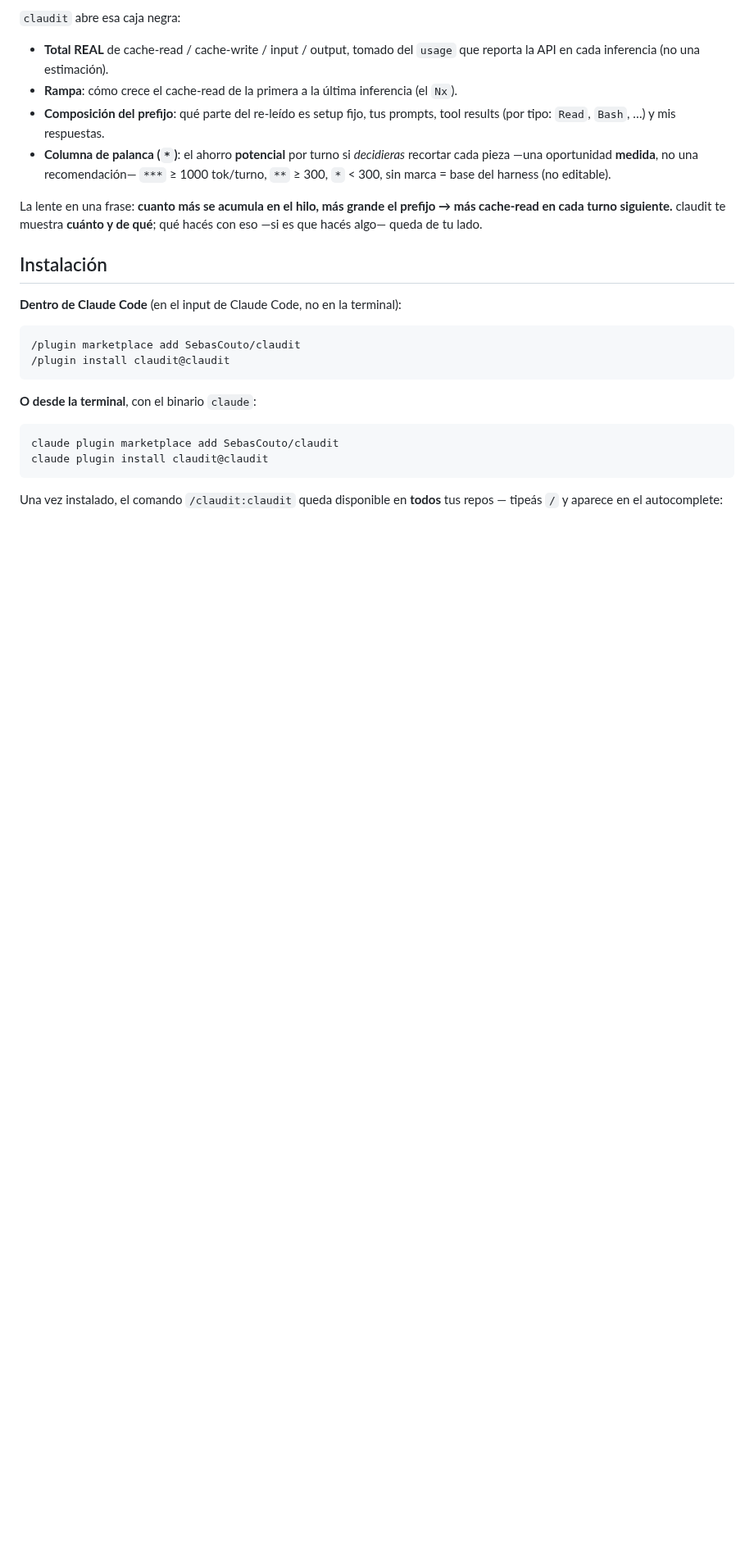
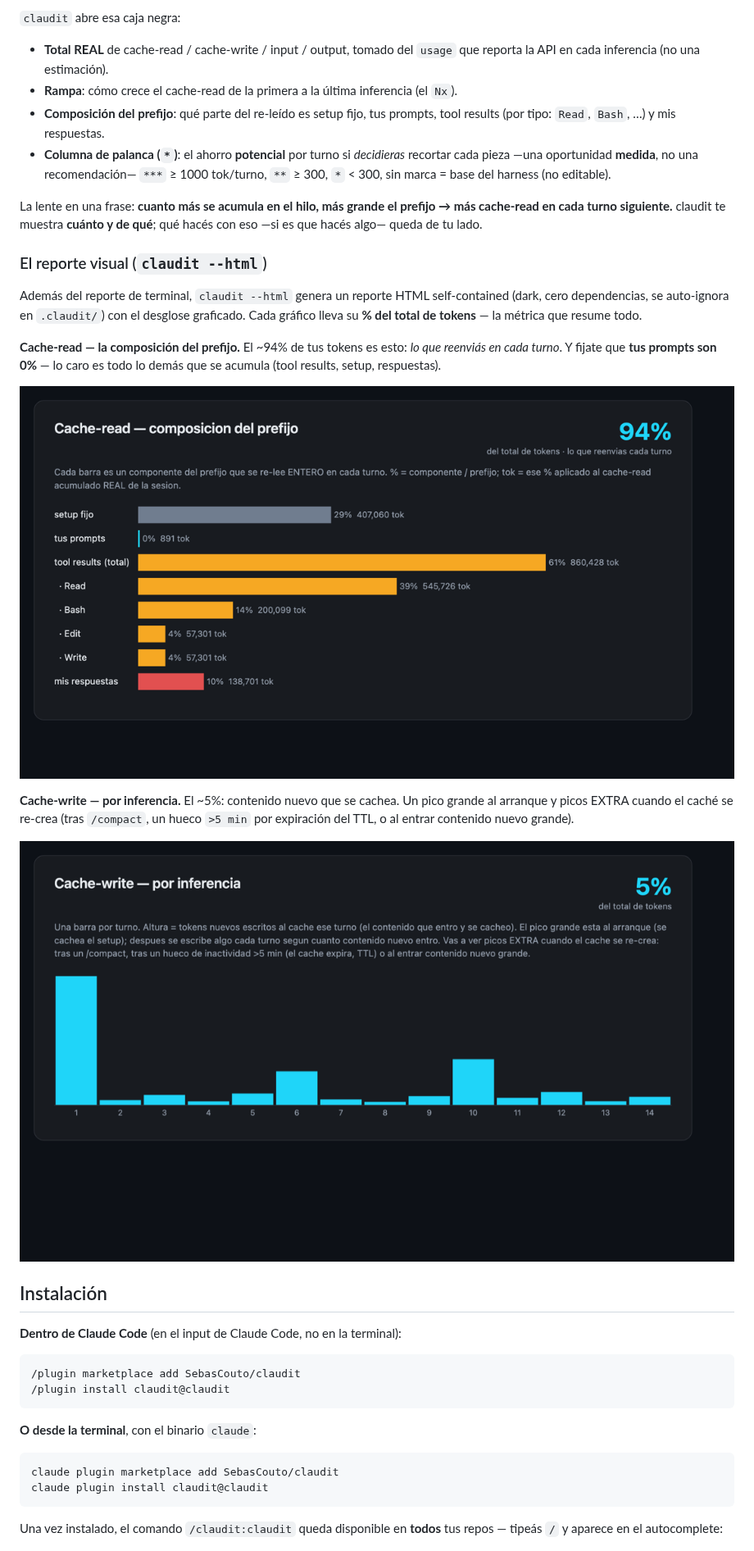
Before and after one commit to SebasCouto/claudit, a Markdown page: README.md, the part around one of its changes. Shown at 82% size. Rendered like a GitHub page; pictures changed too: assets/funnel-cache-read.png (added), assets/funnel-cache-write.png (added); blank space fills up the shorter version.

```diff
--- a/README.md
+++ b/README.md
@@ -38,6 +38,24 @@ CLAUDE.md, skills, hooks, tus prompts, resultados de herramientas y mis respuest
 La lente en una frase: **cuanto más se acumula en el hilo, más grande el prefijo →
 más cache-read en cada turno siguiente.** claudit te muestra **cuánto y de qué**; qué
 hacés con eso —si es que hacés algo— queda de tu lado.
+
+### El reporte visual (`claudit --html`)
+
+Además del reporte de terminal, `claudit --html` genera un reporte HTML self-contained
+(dark, cero dependencias, se auto-ignora en `.claudit/`) con el desglose graficado.
+Cada gráfico lleva su **% del total de tokens** — la métrica que resume todo.
+
+**Cache-read — la composición del prefijo.** El ~94% de tus tokens es esto: *lo que
+reenviás en cada turno*. Y fijate que **tus prompts son 0%** — lo caro es todo lo demás
+que se acumula (tool results, setup, respuestas).
+
+![Composición del cache-read por componente](assets/funnel-cache-read.png)
+
+**Cache-write — por inferencia.** El ~5%: contenido nuevo que se cachea. Un pico grande
+al arranque y picos EXTRA cuando el caché se re-crea (tras `/compact`, un hueco `>5 min`
+por expiración del TTL, o al entrar contenido nuevo grande).
+
+![Cache-write por inferencia](assets/funnel-cache-write.png)
 
 ## Instalación
 
```
Also changed, not shown: other parts of README.md (+4 -4 lines), CHANGELOG.md (+23 -0 lines), assets/banner.png (added), 6 other files.
